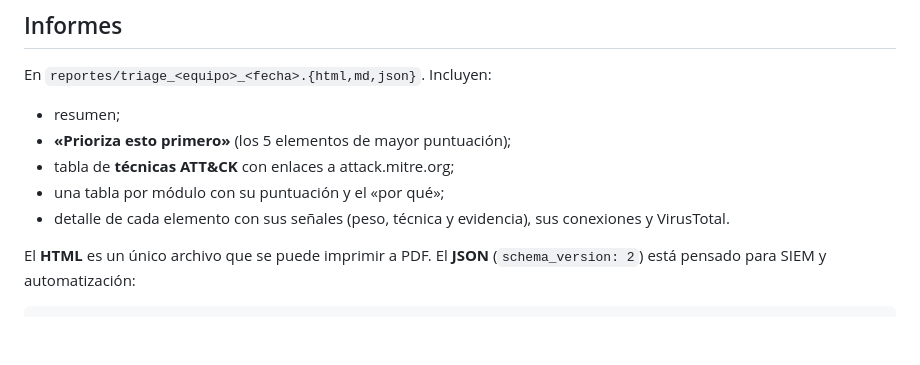
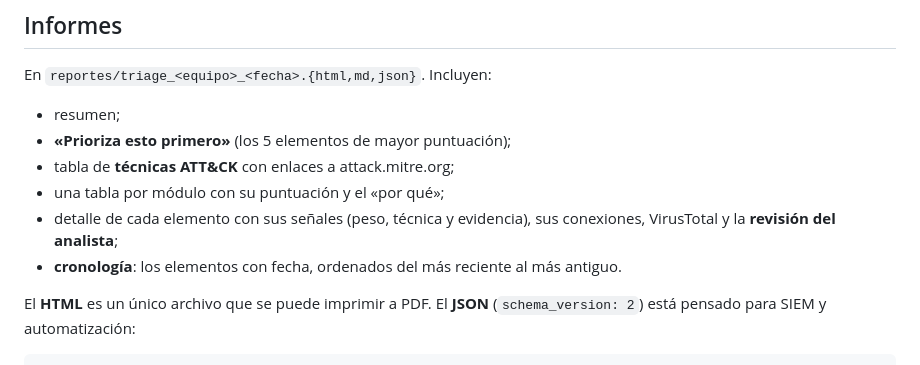
Before and after one commit to davidzabalaasir-create/Win11_triage, a Markdown page: README.md, the part around one of its changes. Drawn GitHub-style; blank space fills up the shorter version.

```diff
--- a/README.md
+++ b/README.md
@@ -155,7 +168,8 @@ En `reportes/triage_<equipo>_<fecha>.{html,md,json}`. Incluyen:
 - **«Prioriza esto primero»** (los 5 elementos de mayor puntuación);
 - tabla de **técnicas ATT&CK** con enlaces a attack.mitre.org;
 - una tabla por módulo con su puntuación y el «por qué»;
-- detalle de cada elemento con sus señales (peso, técnica y evidencia), sus conexiones y VirusTotal.
+- detalle de cada elemento con sus señales (peso, técnica y evidencia), sus conexiones, VirusTotal y la **revisión del analista**;
+- **cronología**: los elementos con fecha, ordenados del más reciente al más antiguo.
 
 El **HTML** es un único archivo que se puede imprimir a PDF. El **JSON** (`schema_version: 2`) está pensado para SIEM y automatización:
 
```
Also changed, not shown: other parts of README.md (+13 -0 lines), CHANGELOG.md (+11 -0 lines), docs/gui_hallazgos.png, 10 other files.
